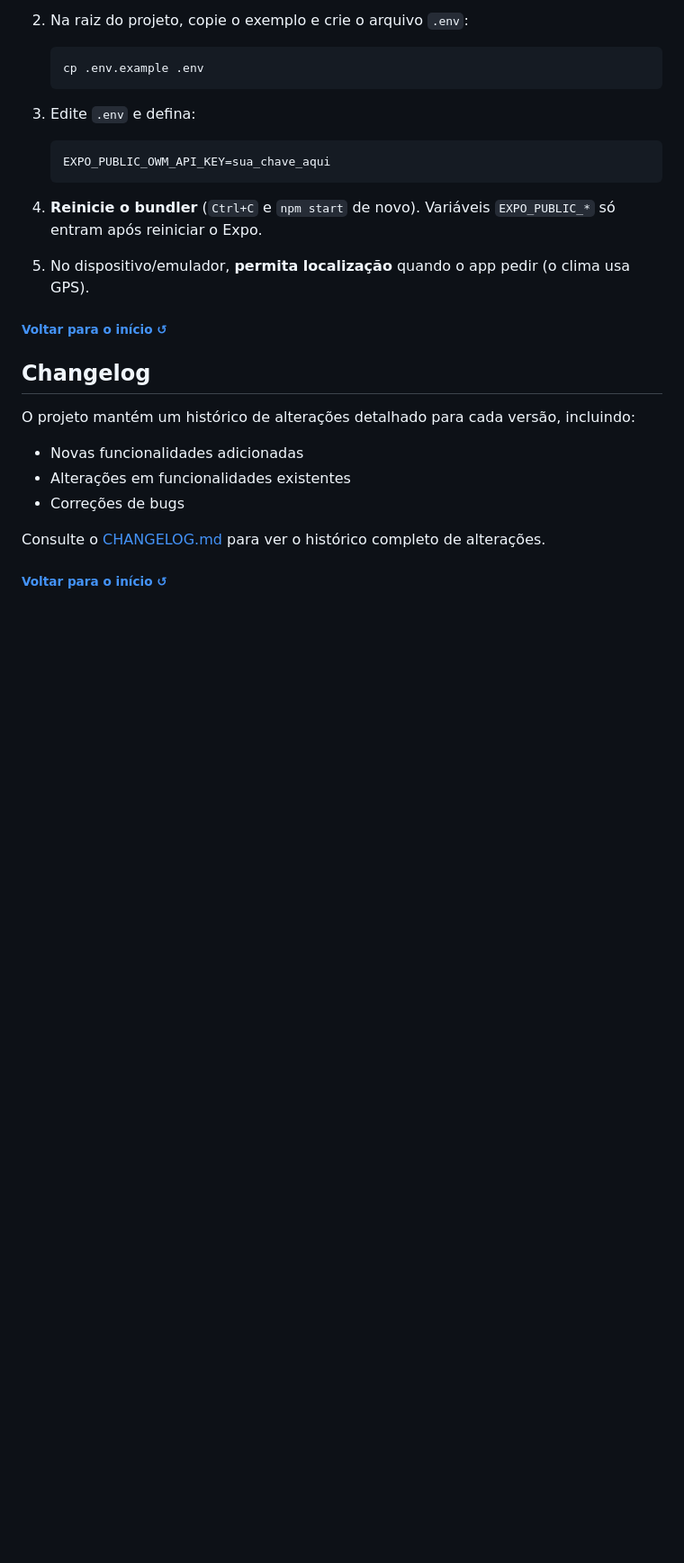
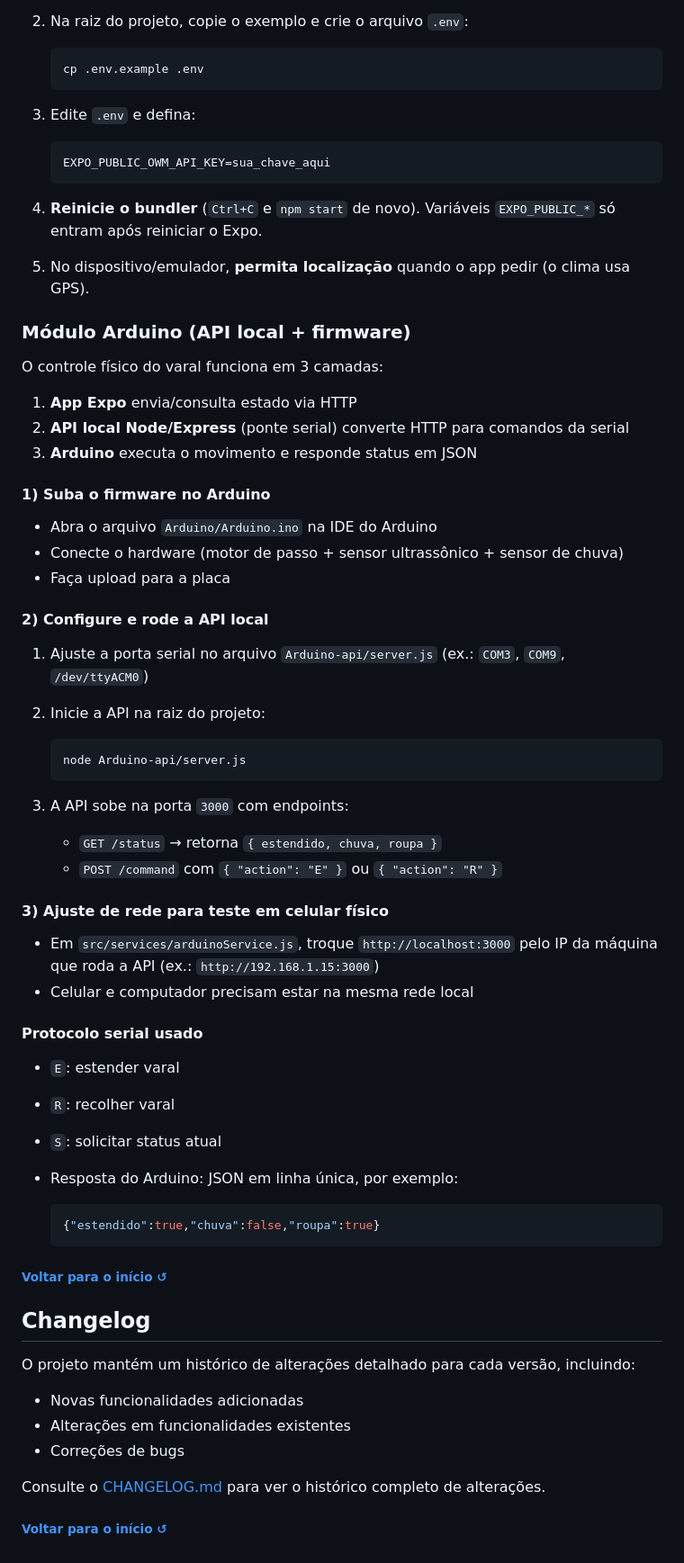
Before and after one commit to juletopi/guardaRoupaApp, a Markdown page: README.md, the part around one of its changes. Shown at 90% size. Rendered like a GitHub page; blank space fills up the shorter version.

Commit message:
doc update README com badges, estrutura de projeto e instalação do Arduino

````diff
--- a/README.md
+++ b/README.md
@@ -199,6 +210,49 @@ O app usa a API **OpenWeatherMap**. Sem chave, a previsão não carrega.
 
 5. No dispositivo/emulador, **permita localização** quando o app pedir (o clima usa GPS).
 
+### Módulo Arduino (API local + firmware)
+
+O controle físico do varal funciona em 3 camadas:
+
+1. **App Expo** envia/consulta estado via HTTP
+2. **API local Node/Express** (ponte serial) converte HTTP para comandos da serial
+3. **Arduino** executa o movimento e responde status em JSON
+
+#### 1) Suba o firmware no Arduino
+
+- Abra o arquivo `Arduino/Arduino.ino` na IDE do Arduino
+- Conecte o hardware (motor de passo + sensor ultrassônico + sensor de chuva)
+- Faça upload para a placa
+
+#### 2) Configure e rode a API local
+
+1. Ajuste a porta serial no arquivo `Arduino-api/server.js` (ex.: `COM3`, `COM9`, `/dev/ttyACM0`)
+2. Inicie a API na raiz do projeto:
+
+   ```bash
+   node Arduino-api/server.js
+   ```
+
+3. A API sobe na porta `3000` com endpoints:
+   - `GET /status` → retorna `{ estendido, chuva, roupa }`
+   - `POST /command` com `{ "action": "E" }` ou `{ "action": "R" }`
+
+#### 3) Ajuste de rede para teste em celular físico
+
+- Em `src/services/arduinoService.js`, troque `http://localhost:3000` pelo IP da máquina que roda a API (ex.: `http://192.168.1.15:3000`)
+- Celular e computador precisam estar na mesma rede local
+
+#### Protocolo serial usado
+
+- `E`: estender varal
+- `R`: recolher varal
+- `S`: solicitar status atual
+- Resposta do Arduino: JSON em linha única, por exemplo:
+
+  ```json
+  {"estendido":true,"chuva":false,"roupa":true}
+  ```
+
 <div align="left">
    <h6><a href="#guarda-roupa"> Voltar para o início ↺</a></h6>
 </div>
````
Also changed, not shown: other parts of README.md (+13 -2 lines).
